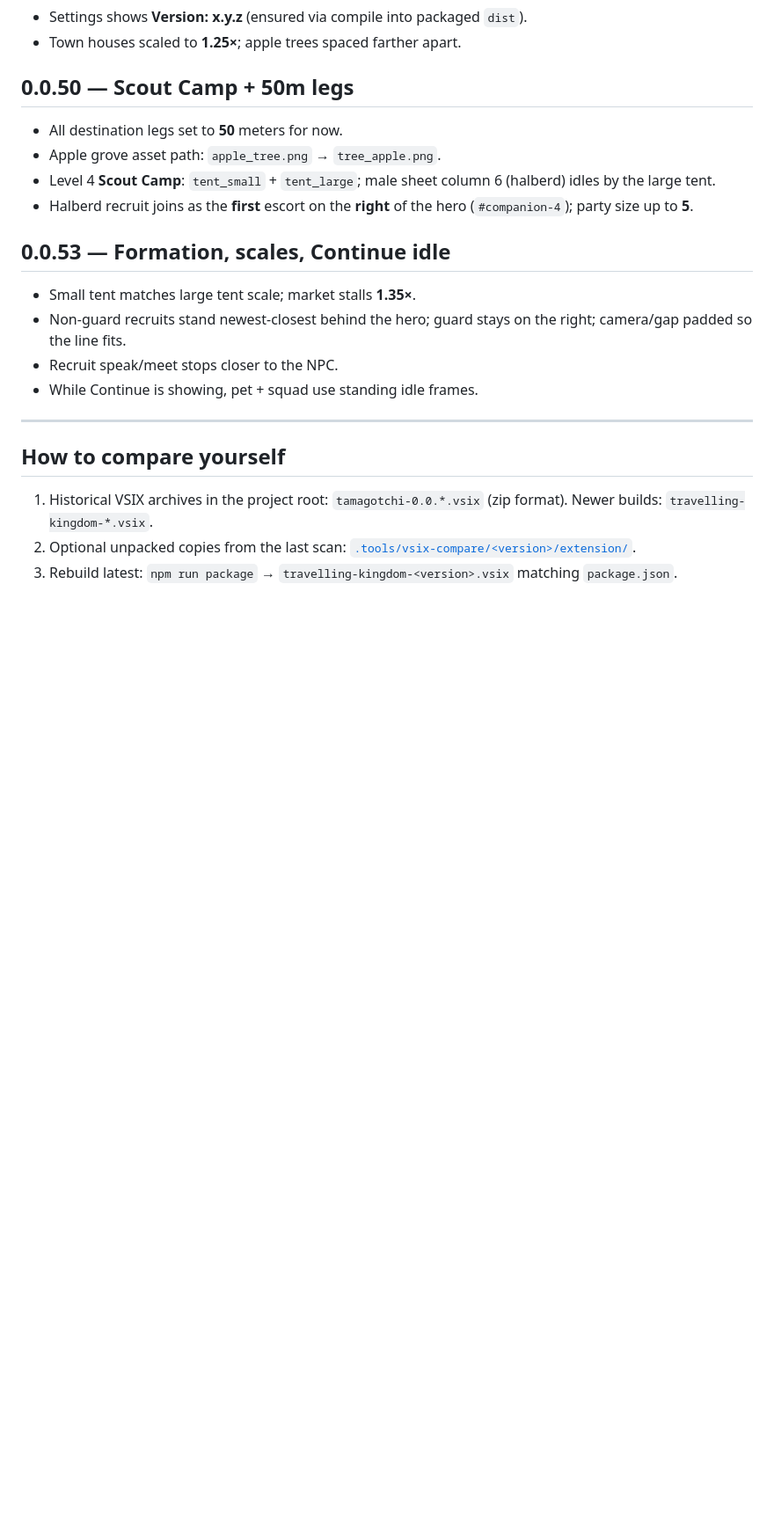
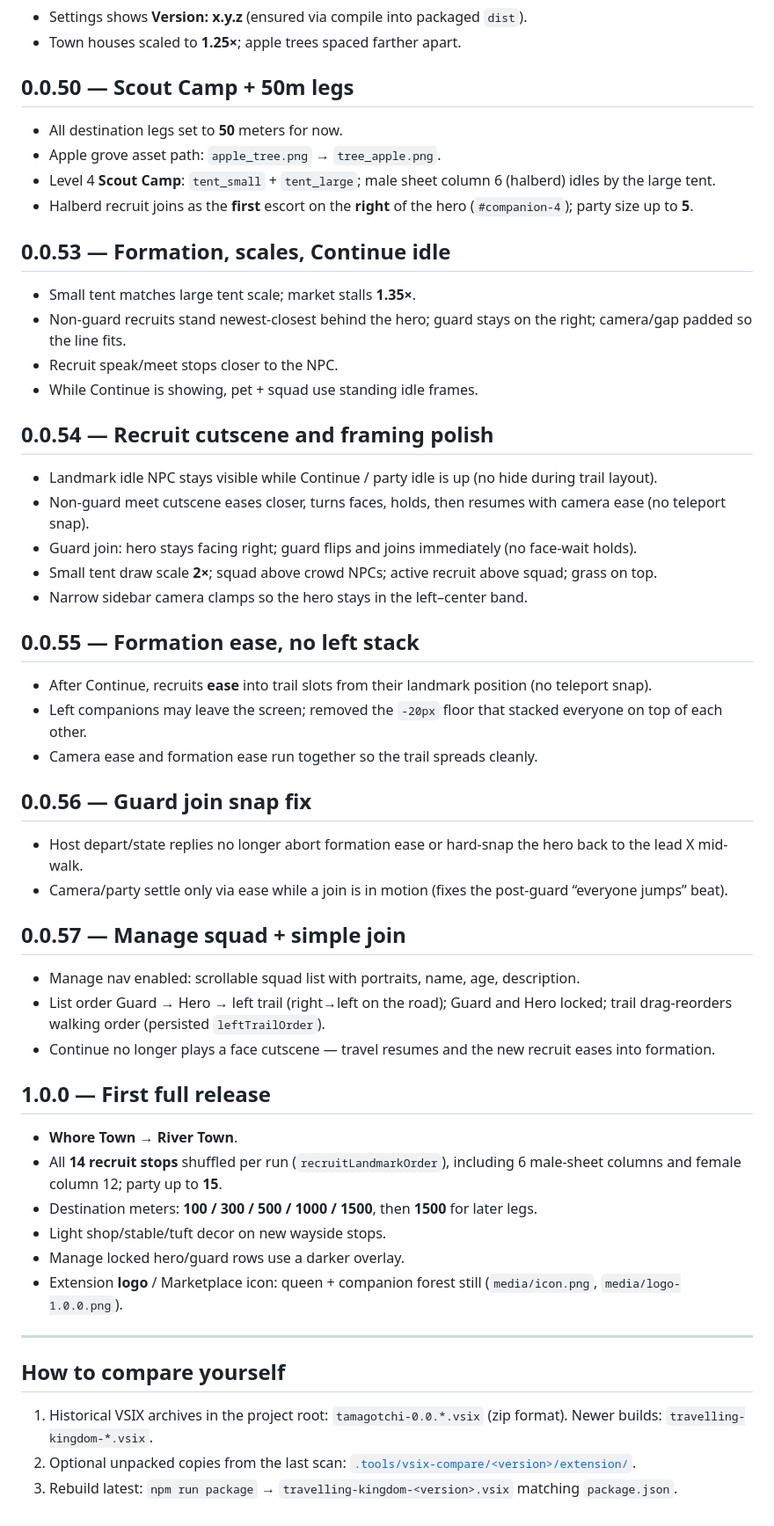
Before and after one commit to MarySueXLsD/VS-Extension-Travelling-Kingdom, a Markdown page: docs/VERSION_HISTORY.md, the part around one of its changes. Shown at 88% size. Drawn GitHub-style; blank space fills up the shorter version.

```diff
--- a/docs/VERSION_HISTORY.md
+++ b/docs/VERSION_HISTORY.md
@@ -426,6 +431,40 @@ Character spritesheets (`female_spritesheet.png`, `male_spritesheet.png`) ship i
 - Recruit speak/meet stops closer to the NPC.
 - While Continue is showing, pet + squad use standing idle frames.
 
+## 0.0.54 — Recruit cutscene and framing polish
+
+- Landmark idle NPC stays visible while Continue / party idle is up (no hide during trail layout).
+- Non-guard meet cutscene eases closer, turns faces, holds, then resumes with camera ease (no teleport snap).
+- Guard join: hero stays facing right; guard flips and joins immediately (no face-wait holds).
+- Small tent draw scale **2×**; squad above crowd NPCs; active recruit above squad; grass on top.
+- Narrow sidebar camera clamps so the hero stays in the left–center band.
+
+## 0.0.55 — Formation ease, no left stack
+
+- After Continue, recruits **ease** into trail slots from their landmark position (no teleport snap).
+- Left companions may leave the screen; removed the `-20px` floor that stacked everyone on top of each other.
+- Camera ease and formation ease run together so the trail spreads cleanly.
+
+## 0.0.56 — Guard join snap fix
+
+- Host depart/state replies no longer abort formation ease or hard-snap the hero back to the lead X mid-walk.
+- Camera/party settle only via ease while a join is in motion (fixes the post-guard “everyone jumps” beat).
+
+## 0.0.57 — Manage squad + simple join
+
+- Manage nav enabled: scrollable squad list with portraits, name, age, description.
+- List order Guard → Hero → left trail (right→left on the road); Guard and Hero locked; trail drag-reorders walking order (persisted `leftTrailOrder`).
+- Continue no longer plays a face cutscene — travel resumes and the new recruit eases into formation.
+
+## 1.0.0 — First full release
+
+- **Whore Town → River Town**.
+- All **14 recruit stops** shuffled per run (`recruitLandmarkOrder`), including 6 male-sheet columns and female column 12; party up to **15**.
+- Destination meters: **100 / 300 / 500 / 1000 / 1500**, then **1500** for later legs.
+- Light shop/stable/tuft decor on new wayside stops.
+- Manage locked hero/guard rows use a darker overlay.
+- Extension **logo** / Marketplace icon: queen + companion forest still (`media/icon.png`, `media/logo-1.0.0.png`).
+
 ---
 
 ## How to compare yourself
```
Also changed, not shown: other parts of docs/VERSION_HISTORY.md (+7 -2 lines), README.md (+7 -5 lines), assets/settings.png, assets/sidebar-explorer.png, media/icon.png (added), media/logo-1.0.0.png (added), media/publisher-logo.png, 9 other files.
